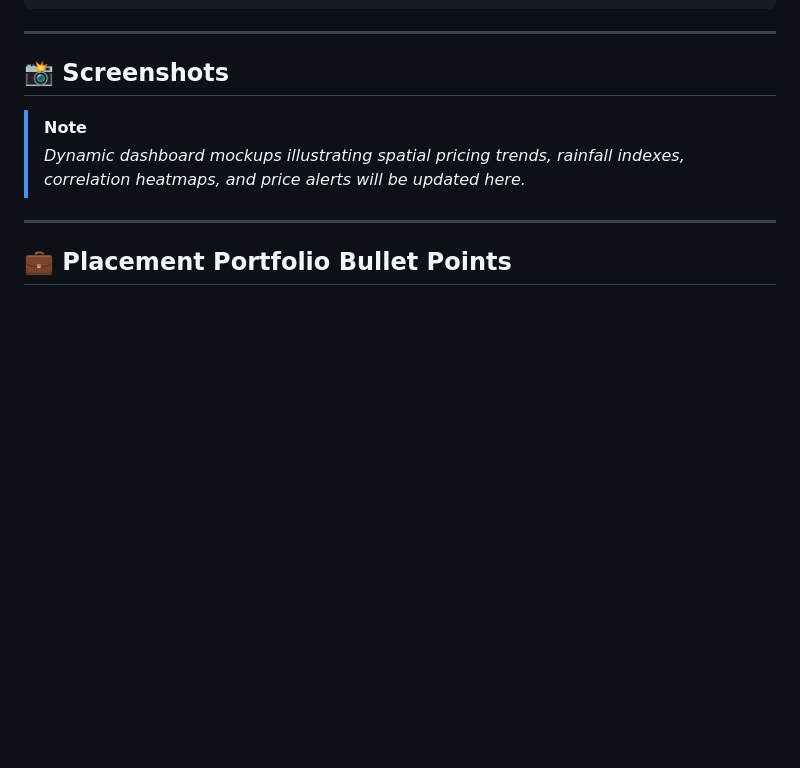
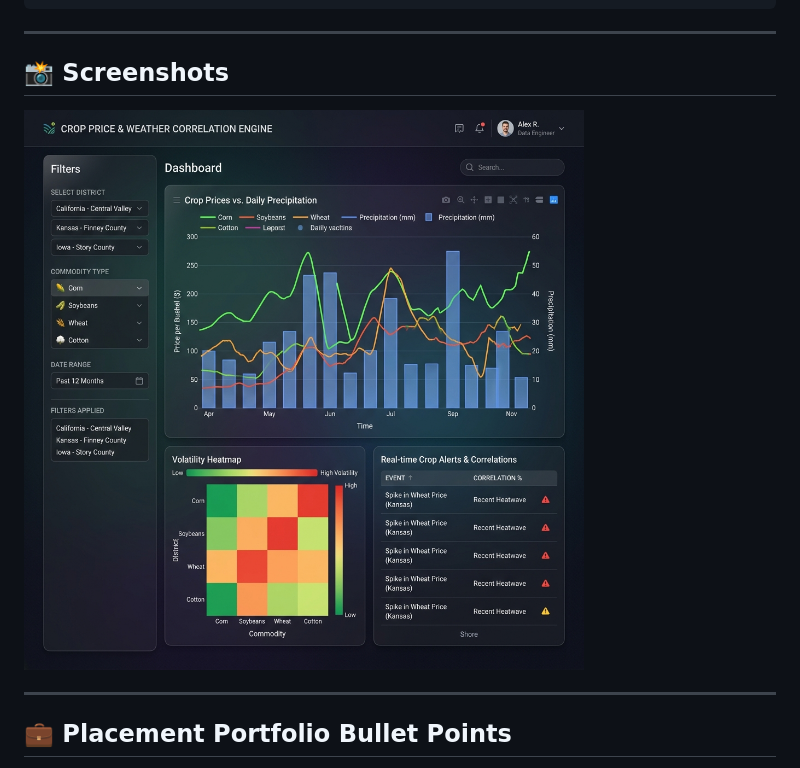
Before and after one commit to mithilgala-cmd/crop-weather-pipeline, a Markdown page: README.md, the part around the change. Drawn GitHub-style; pictures changed too: dashboard_screenshot.png (added); blank space fills up the shorter version.

Commit message:
docs: embed real dashboard screenshot and add real API test script

```diff
--- a/README.md
+++ b/README.md
@@ -170,8 +170,7 @@ streamlit run dashboard/app.py
 
 ## 📸 Screenshots
 
-> [!NOTE]
-> *Dynamic dashboard mockups illustrating spatial pricing trends, rainfall indexes, correlation heatmaps, and price alerts will be updated here.*
+![Crop Price & Weather Correlation Engine Dashboard](dashboard_screenshot.png)
 
 ---
 
```
Also changed, not shown: 1 other file.
